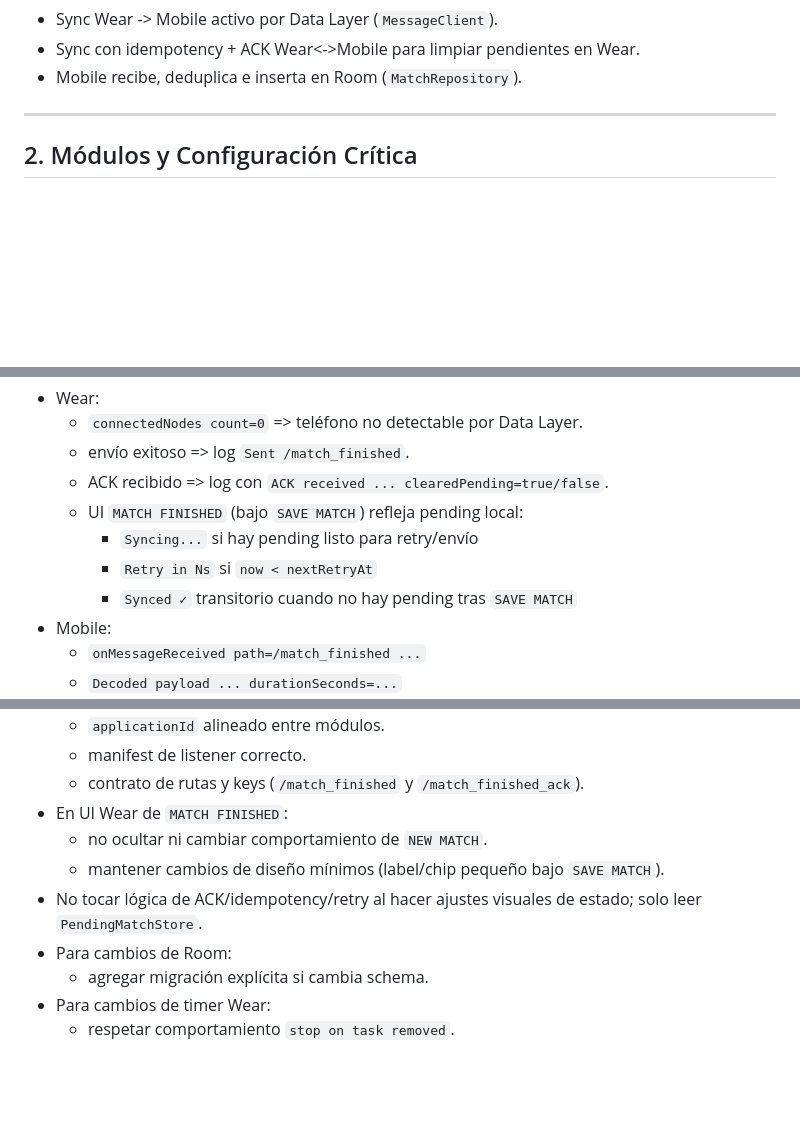
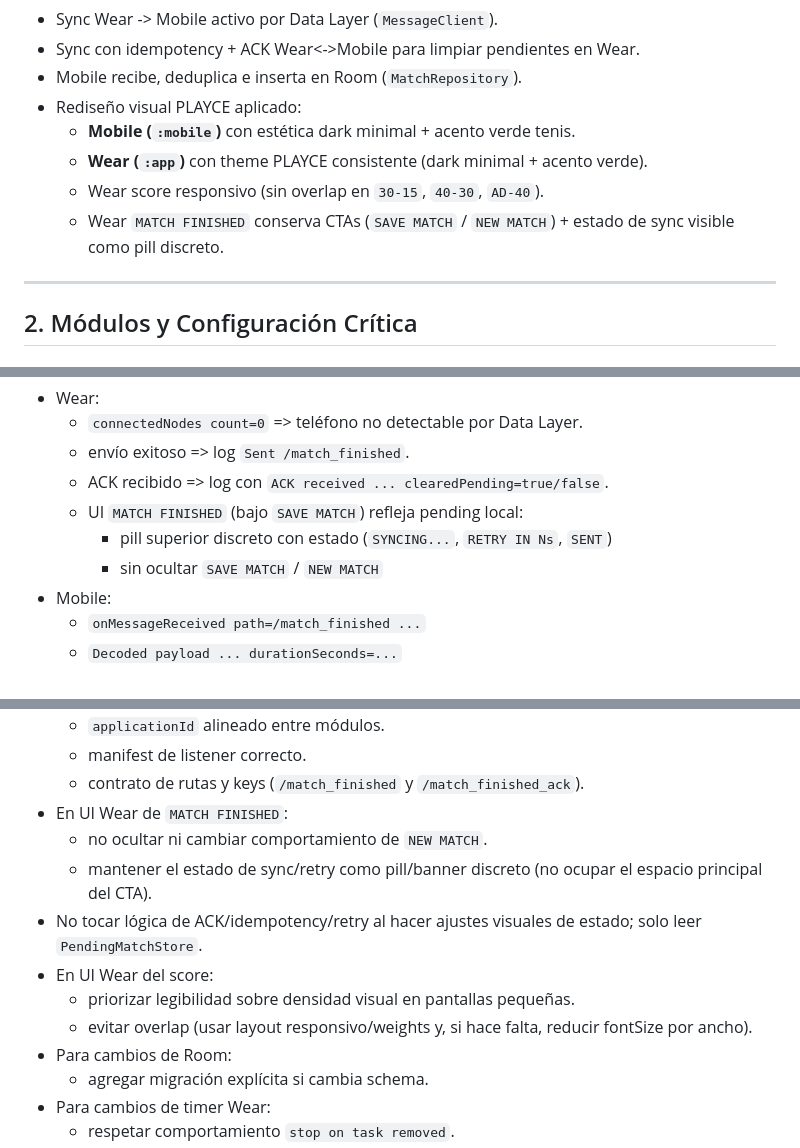
Before and after one commit to atomaculus/tennis_counter, a Markdown page: AGENTS.md, 3 parts joined by grey strips. Drawn GitHub-style; blank space fills up the shorter version.

Commit message:
docs: update AGENTS.md with PLAYCE mobile and wear UI status

```diff
--- a/AGENTS.md
+++ b/AGENTS.md
@@ -27,6 +27,11 @@ Estado funcional actual:
 - Sync Wear -> Mobile activo por Data Layer (`MessageClient`).
 - Sync con idempotency + ACK Wear<->Mobile para limpiar pendientes en Wear.
 - Mobile recibe, deduplica e inserta en Room (`MatchRepository`).
+- Rediseño visual PLAYCE aplicado:
+  - **Mobile (`:mobile`)** con estética dark minimal + acento verde tenis.
+  - **Wear (`:app`)** con theme PLAYCE consistente (dark minimal + acento verde).
+  - Wear score responsivo (sin overlap en `30-15`, `40-30`, `AD-40`).
+  - Wear `MATCH FINISHED` conserva CTAs (`SAVE MATCH` / `NEW MATCH`) + estado de sync visible como pill discreto.
 
 ---
 
@@ -239,9 +251,8 @@ Casos de diagnóstico:
   - envío exitoso => log `Sent /match_finished`.
   - ACK recibido => log con `ACK received ... clearedPending=true/false`.
   - UI `MATCH FINISHED` (bajo `SAVE MATCH`) refleja pending local:
-    - `Syncing...` si hay pending listo para retry/envío
-    - `Retry in Ns` si `now < nextRetryAt`
-    - `Synced ✓` transitorio cuando no hay pending tras `SAVE MATCH`
+    - pill superior discreto con estado (`SYNCING...`, `RETRY IN Ns`, `SENT`)
+    - sin ocultar `SAVE MATCH` / `NEW MATCH`
 - Mobile:
   - `onMessageReceived path=/match_finished ...`
   - `Decoded payload ... durationSeconds=...`
@@ -260,8 +271,11 @@ Casos de diagnóstico:
   - contrato de rutas y keys (`/match_finished` y `/match_finished_ack`).
 - En UI Wear de `MATCH FINISHED`:
   - no ocultar ni cambiar comportamiento de `NEW MATCH`.
-  - mantener cambios de diseño mínimos (label/chip pequeño bajo `SAVE MATCH`).
+  - mantener el estado de sync/retry como pill/banner discreto (no ocupar el espacio principal del CTA).
 - No tocar lógica de ACK/idempotency/retry al hacer ajustes visuales de estado; solo leer `PendingMatchStore`.
+- En UI Wear del score:
+  - priorizar legibilidad sobre densidad visual en pantallas pequeñas.
+  - evitar overlap (usar layout responsivo/weights y, si hace falta, reducir fontSize por ancho).
 - Para cambios de Room:
   - agregar migración explícita si cambia schema.
 - Para cambios de timer Wear:
```
Also changed, not shown: other parts of AGENTS.md (+7 -0 lines).
